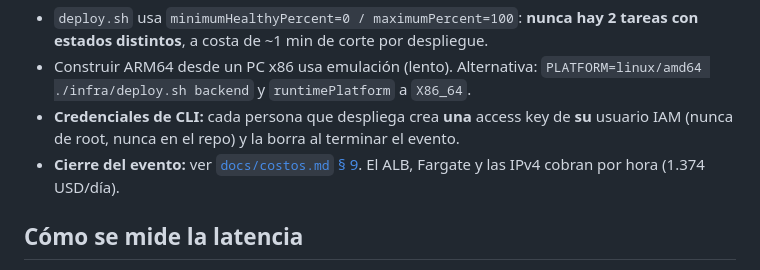
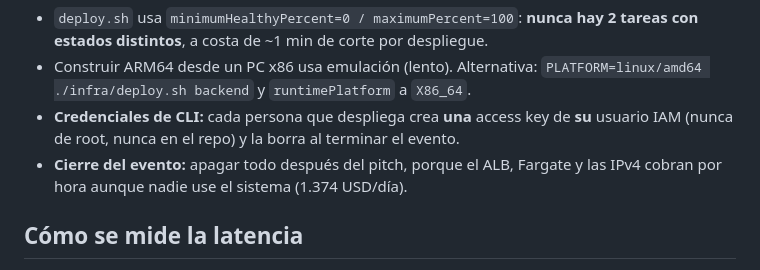
Before and after one commit to TheDarw1n/menincloud_spookython-2026, a Markdown page: README.md, the part around the change. Rendered like a GitHub page.

Commit message:
README y costos: sin enlaces a la seccion 9 de costos (cierre del evento), que ya no existe

```diff
--- a/README.md
+++ b/README.md
@@ -217,7 +217,7 @@ La infraestructura se creó **a mano en la consola** (sin IaC); la configuració
 - `deploy.sh` usa `minimumHealthyPercent=0 / maximumPercent=100`: **nunca hay 2 tareas con estados distintos**, a costa de ~1 min de corte por despliegue.
 - Construir ARM64 desde un PC x86 usa emulación (lento). Alternativa: `PLATFORM=linux/amd64 ./infra/deploy.sh backend` y `runtimePlatform` a `X86_64`.
 - **Credenciales de CLI:** cada persona que despliega crea **una** access key de **su** usuario IAM (nunca de root, nunca en el repo) y la borra al terminar el evento.
-- **Cierre del evento:** ver [`docs/costos.md` § 9](docs/costos.md#9-cierre-del-evento). El ALB, Fargate y las IPv4 cobran por hora (1.374 USD/día).
+- **Cierre del evento:** apagar todo después del pitch, porque el ALB, Fargate y las IPv4 cobran por hora aunque nadie use el sistema (1.374 USD/día).
 
 ## Cómo se mide la latencia
 
```
Also changed, not shown: docs/costos.md (+1 -1 lines).
